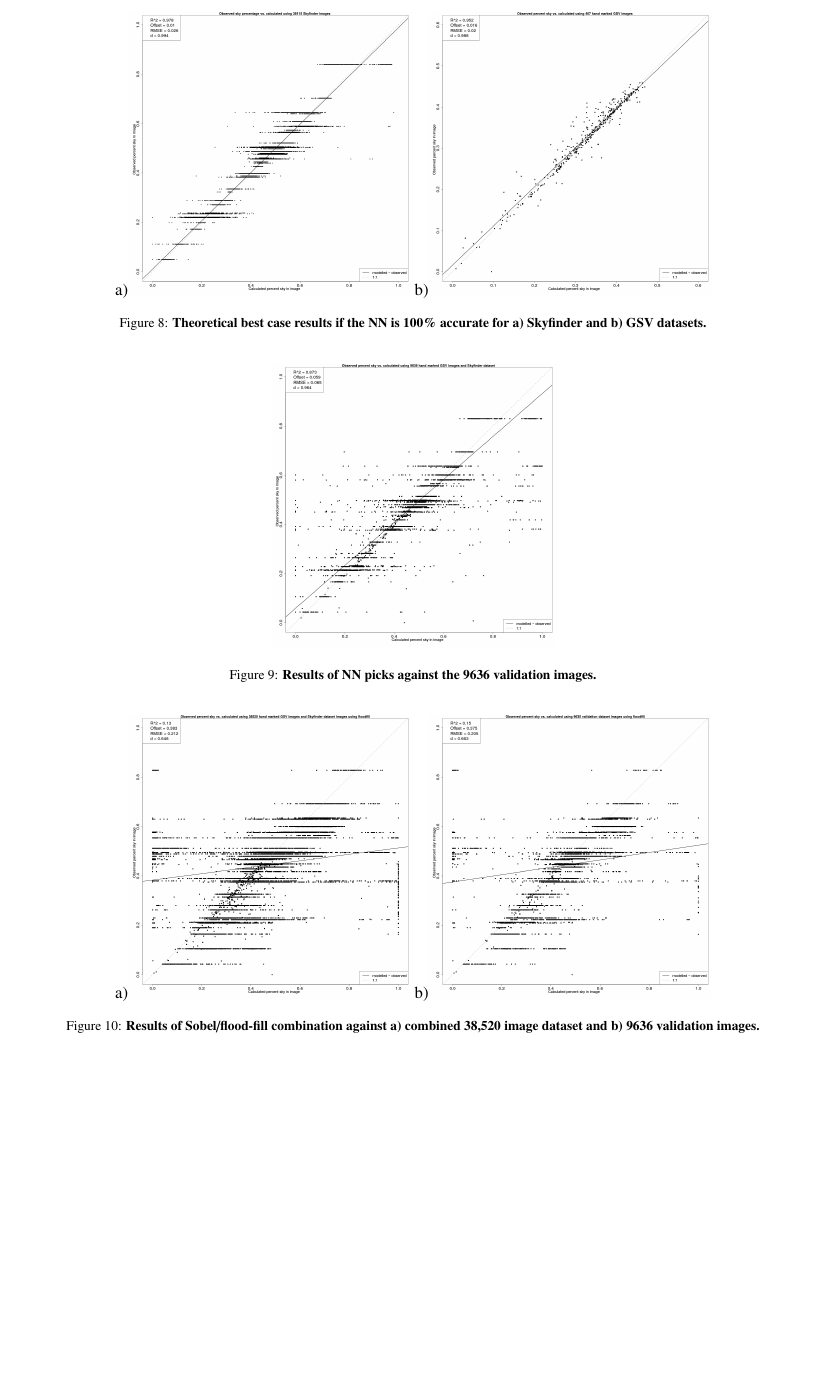
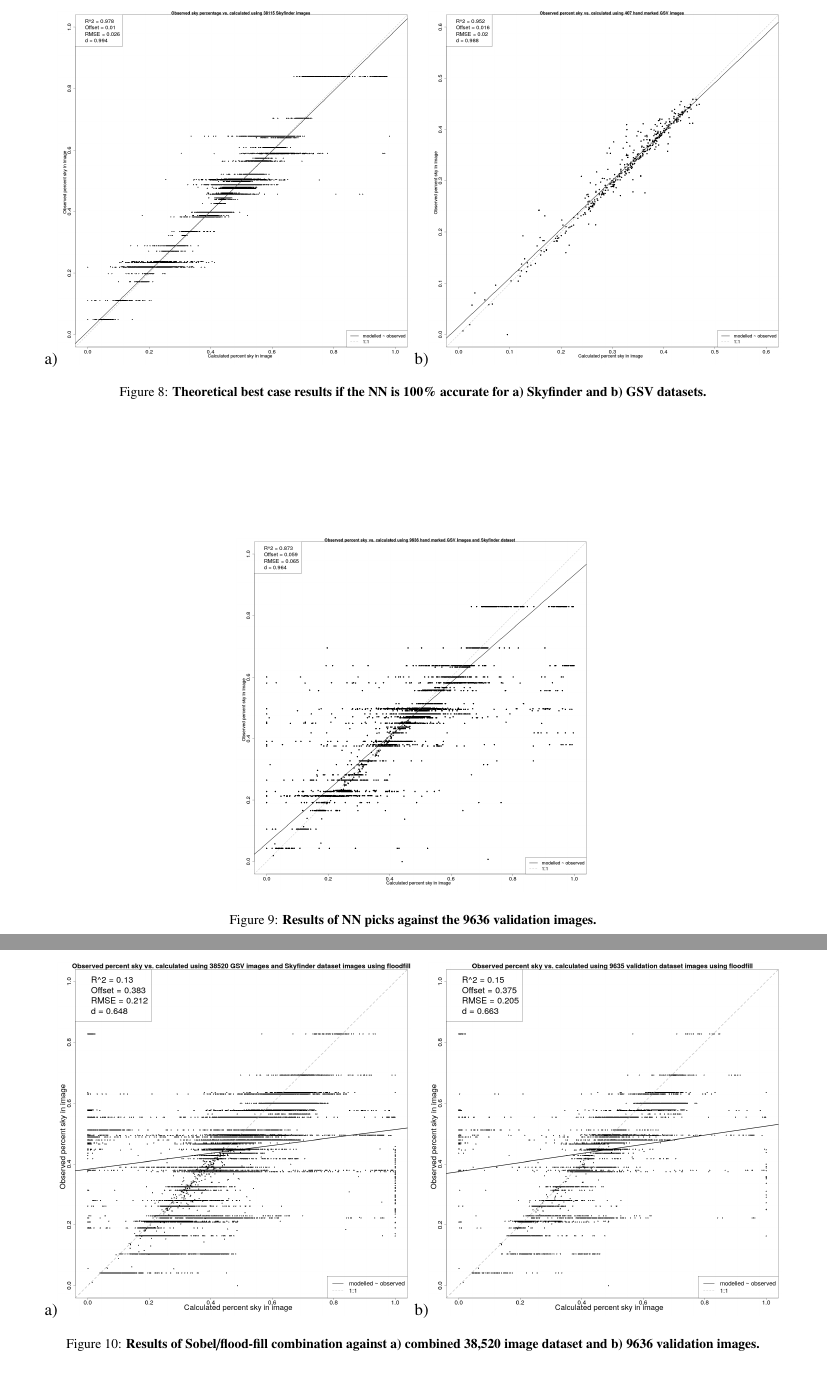
Before and after one commit to mothlight/UC-ICUC10-SVF, a LaTeX paper (UrbanClimateICUC10-SVF.tex): part of page 10 of 13 before the commit and two parts of pages 10 and 11 of 13 after it, the two joined at a grey line, cut so that both start at the same text, the shorter picture padded with empty space. Compiled offline with pdfLaTeX.

Commit message:
More bigger figures

```diff
--- a/UrbanClimateICUC10-SVF.tex
+++ b/UrbanClimateICUC10-SVF.tex
@@ -413,8 +413,8 @@ Figure \ref{fig:errorplots} presents a theoretical best case. If the NN was 100\
 
 \begin{figure}
 \centering
-a)\includegraphics[scale=0.12]{Images/ErrorPlots.png}
-b)\includegraphics[scale=0.12]{Images/ErrorPlots2.png}
+a)\includegraphics[scale=0.15]{Images/ErrorPlots.png}
+b)\includegraphics[scale=0.15]{Images/ErrorPlots2.png}
 \caption{\textbf{Theoretical best case results if the NN is 100\% accurate for a) Skyfinder and b) GSV datasets.}}
 \label{fig:errorplots}
 \end{figure}
@@ -422,7 +422,7 @@ b)\includegraphics[scale=0.12]{Images/ErrorPlots2.png}
 
 \begin{figure}
 \centering
-\includegraphics[scale=0.12]{Images/ErrorPlotsCNTK.png}
+\includegraphics[scale=0.15]{Images/ErrorPlotsCNTK.png}
 \caption{\textbf{Results of NN picks against the 9636 validation images.}}
 \label{fig:errorplotscntk}
 \end{figure}
@@ -434,8 +434,8 @@ Finally, in an evaluation of the Sobel/flood-fill algorithm, results from the co
 
 \begin{figure}
 \centering
-a)\includegraphics[scale=0.12]{Images/ErrorPlots2FloodfillAll.png}
-b)\includegraphics[scale=0.12]{Images/ErrorPlots2FloodfillValidation.png}
+a)\includegraphics[scale=0.15]{Images/ErrorPlots2FloodfillAll.png}
+b)\includegraphics[scale=0.15]{Images/ErrorPlots2FloodfillValidation.png}
 \caption{\textbf{Results of Sobel/flood-fill combination against a) combined 38,520 image dataset and b) 9636 validation images.}}
 \label{fig:errorfloodall}
 \end{figure}
```
Also changed, not shown: Images/ErrorPlots2FloodfillAll.png, Images/ErrorPlots2FloodfillValidation.png.
